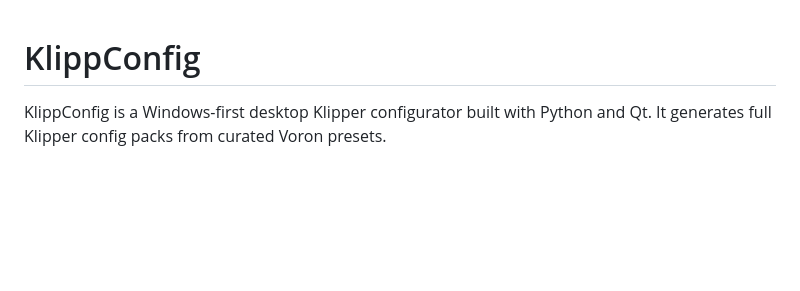
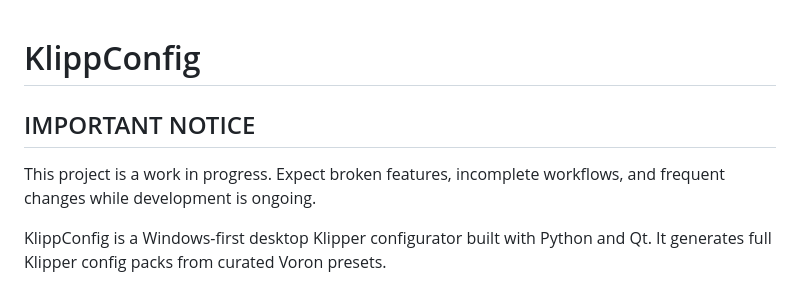
Before and after one commit to Wrathalan/KlippConfig, a Markdown page: README.md, the part around the change. Drawn GitHub-style; blank space fills up the shorter version.

Commit message:
Add important notice to README.md about project status and expectations

```diff
--- a/README.md
+++ b/README.md
@@ -1,4 +1,8 @@
 # KlippConfig
+
+## IMPORTANT NOTICE
+
+This project is a work in progress. Expect broken features, incomplete workflows, and frequent changes while development is ongoing.
 
 KlippConfig is a Windows-first desktop Klipper configurator built with Python and Qt.
 It generates full Klipper config packs from curated Voron presets.
```
